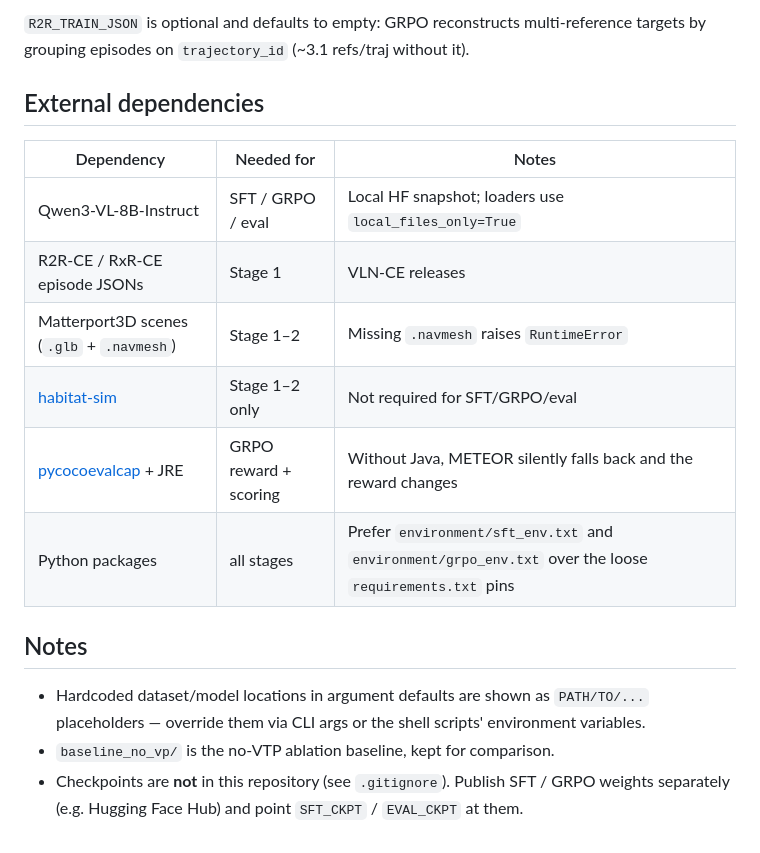
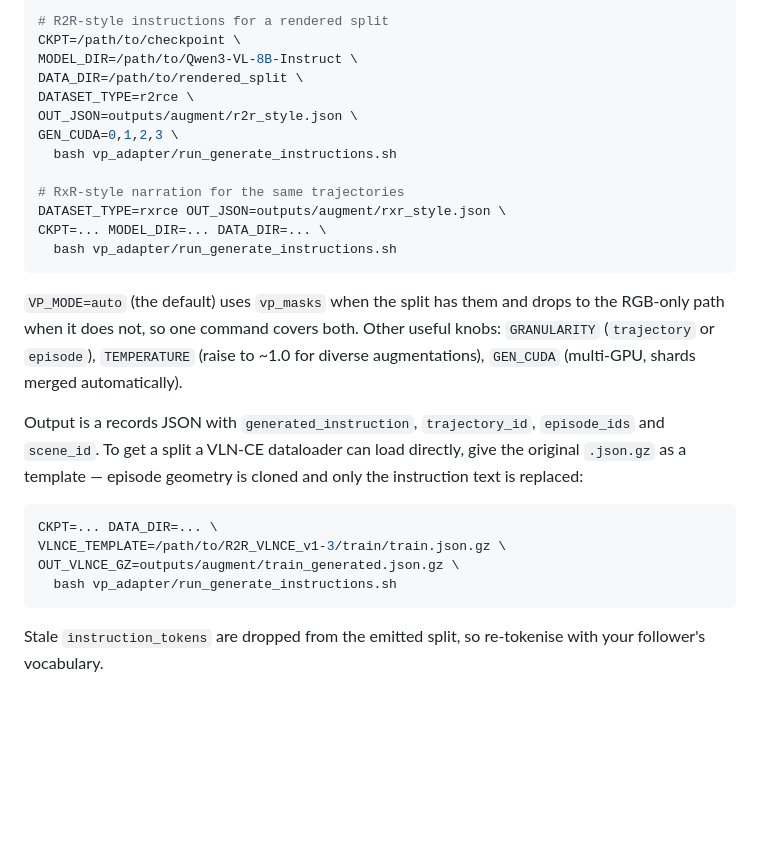
Before and after one commit to TidalHarley/VTInstructor, a Markdown page: README.md, the part around the change printed below. GitHub-like rendering; blank space fills up the shorter version.

````diff
--- a/README.md
+++ b/README.md
@@ -176,22 +188,29 @@ deterministically, and any difference in them changes the training / eval set:
 
-`R2R_TRAIN_JSON` is optional and defaults to empty: GRPO reconstructs multi-reference
-targets by grouping episodes on `trajectory_id` (~3.1 refs/traj without it).
+```bash
+# R2R-style instructions for a rendered split
+CKPT=/path/to/checkpoint \
+MODEL_DIR=/path/to/Qwen3-VL-8B-Instruct \
+DATA_DIR=/path/to/rendered_split \
+DATASET_TYPE=r2rce \
+OUT_JSON=outputs/augment/r2r_style.json \
+GEN_CUDA=0,1,2,3 \
+  bash vp_adapter/run_generate_instructions.sh
 
-## External dependencies
+# RxR-style narration for the same trajectories
+DATASET_TYPE=rxrce OUT_JSON=outputs/augment/rxr_style.json \
+CKPT=... MODEL_DIR=... DATA_DIR=... \
+  bash vp_adapter/run_generate_instructions.sh
+```
 
-| Dependency | Needed for | Notes |
-|------------|------------|-------|
-| Qwen3-VL-8B-Instruct | SFT / GRPO / eval | Local HF snapshot; loaders use `local_files_only=True` |
-| R2R-CE / RxR-CE episode JSONs | Stage 1 | VLN-CE releases |
-| Matterport3D scenes (`.glb` + `.navmesh`) | Stage 1–2 | Missing `.navmesh` raises `RuntimeError` |
-| [habitat-sim](https://github.com/facebookresearch/habitat-sim) | Stage 1–2 only | Not required for SFT/GRPO/eval |
-| [pycocoevalcap](https://github.com/salaniz/pycocoevalcap) + JRE | GRPO reward + scoring | Without Java, METEOR silently falls back and the reward changes |
-| Python packages | all stages | Prefer `environment/sft_env.txt` and `environment/grpo_env.txt` over the loose `requirements.txt` pins |
+`VP_MODE=auto` (the default) uses `vp_masks` when the split has them and drops to the RGB-only path when it does not, so one command covers both. Other useful knobs: `GRANULARITY` (`trajectory` or `episode`), `TEMPERATURE` (raise to ~1.0 for diverse augmentations), `GEN_CUDA` (multi-GPU, shards merged automatically).
 
-## Notes
+Output is a records JSON with `generated_instruction`, `trajectory_id`, `episode_ids` and `scene_id`. To get a split a VLN-CE dataloader can load directly, give the original `.json.gz` as a template — episode geometry is cloned and only the instruction text is replaced:
 
-- Hardcoded dataset/model locations in argument defaults are shown as `PATH/TO/...`
-  placeholders — override them via CLI args or the shell scripts' environment variables.
-- `baseline_no_vp/` is the no-VTP ablation baseline, kept for comparison.
-- Checkpoints are **not** in this repository (see `.gitignore`). Publish SFT / GRPO
-  weights separately (e.g. Hugging Face Hub) and point `SFT_CKPT` / `EVAL_CKPT` at them.
+```bash
+CKPT=... DATA_DIR=... \
+VLNCE_TEMPLATE=/path/to/R2R_VLNCE_v1-3/train/train.json.gz \
+OUT_VLNCE_GZ=outputs/augment/train_generated.json.gz \
+  bash vp_adapter/run_generate_instructions.sh
+```
+
+Stale `instruction_tokens` are dropped from the emitted split, so re-tokenise with your follower's vocabulary.
````
Also changed, not shown: other parts of README.md (+117 -105 lines), vt-instructor.png (added), 16 other files.
